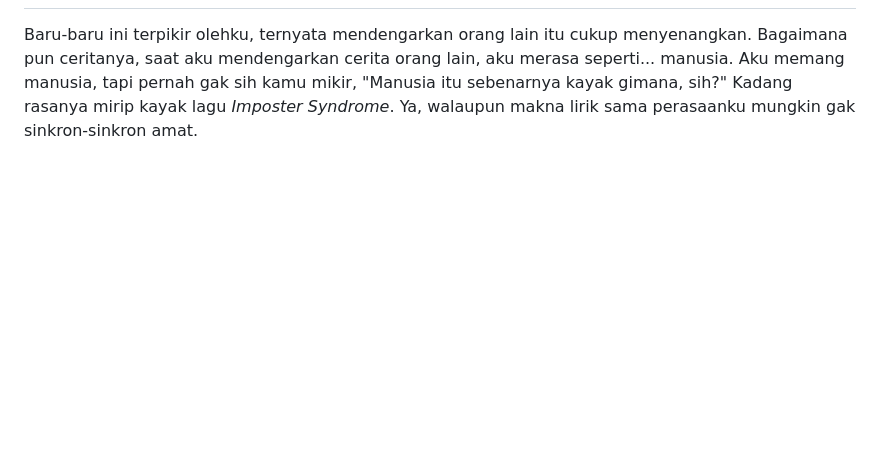
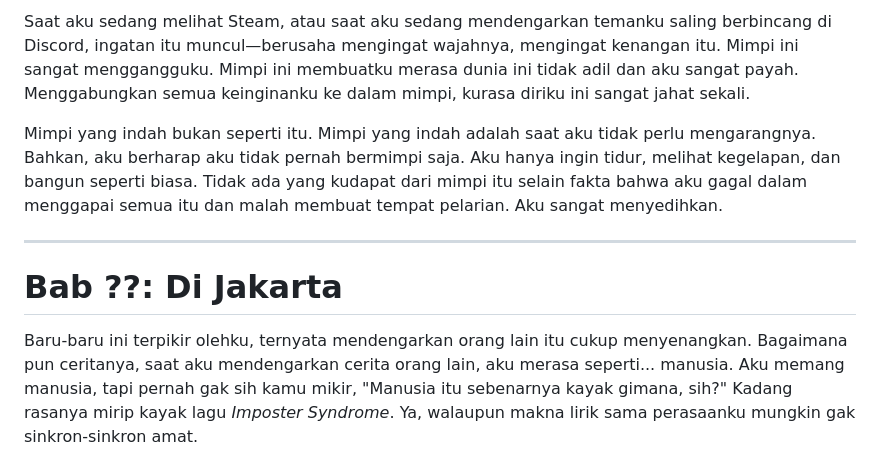
Before and after one commit to FarizyRH/Web-aneh, a Markdown page: isi.md, the part around one of its changes. Rendered like a GitHub page; blank space fills up the shorter version.

Commit message:
Add Bab 3: Mimpi

```diff
--- a/isi.md
+++ b/isi.md
@@ -105,3 +160,10 @@ Keesokan harinya, hari Senin, aku sengaja berangkat jauh lebih lambat dari jam y
+Saat aku sedang melihat Steam, atau saat aku sedang mendengarkan temanku saling berbincang di Discord, ingatan itu muncul—berusaha mengingat wajahnya, mengingat kenangan itu. Mimpi ini sangat menggangguku. Mimpi ini membuatku merasa dunia ini tidak adil dan aku sangat payah. Menggabungkan semua keinginanku ke dalam mimpi, kurasa diriku ini sangat jahat sekali.
+
+Mimpi yang indah bukan seperti itu. Mimpi yang indah adalah saat aku tidak perlu mengarangnya. Bahkan, aku berharap aku tidak pernah bermimpi saja. Aku hanya ingin tidur, melihat kegelapan, dan bangun seperti biasa. Tidak ada yang kudapat dari mimpi itu selain fakta bahwa aku gagal dalam menggapai semua itu dan malah membuat tempat pelarian. Aku sangat menyedihkan.
+
+---
+
+# Bab ??: Di Jakarta
 
 Baru-baru ini terpikir olehku, ternyata mendengarkan orang lain itu cukup menyenangkan. Bagaimana pun ceritanya, saat aku mendengarkan cerita orang lain, aku merasa seperti... manusia. Aku memang manusia, tapi pernah gak sih kamu mikir, "Manusia itu sebenarnya kayak gimana, sih?" Kadang rasanya mirip kayak lagu *Imposter Syndrome*. Ya, walaupun makna lirik sama perasaanku mungkin gak sinkron-sinkron amat.
 
```
Also changed, not shown: other parts of isi.md (+56 -1 lines).
